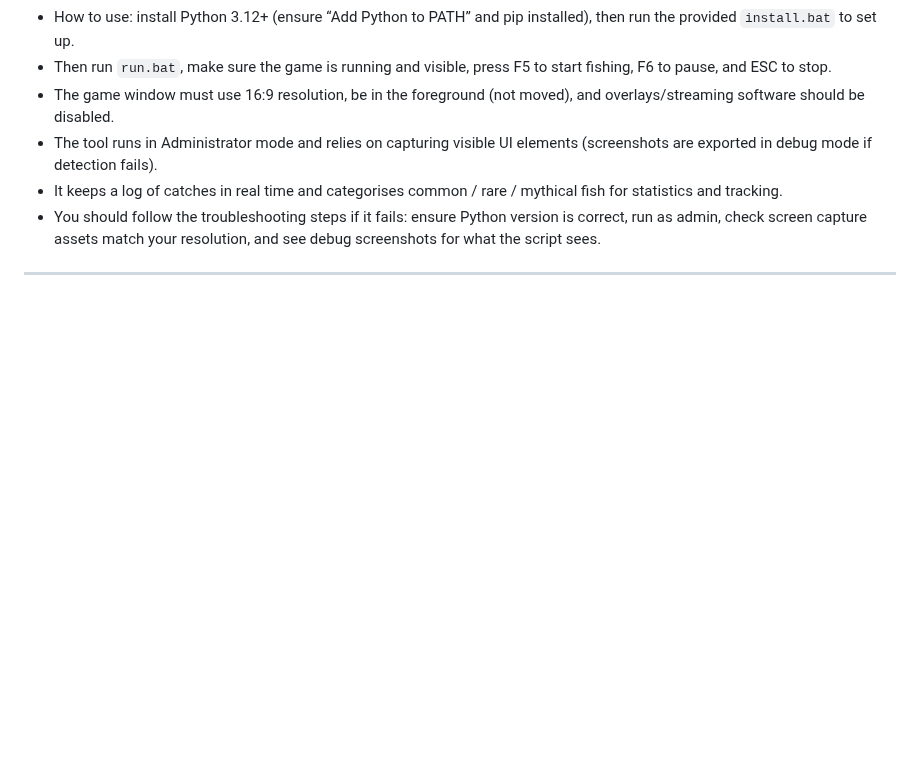
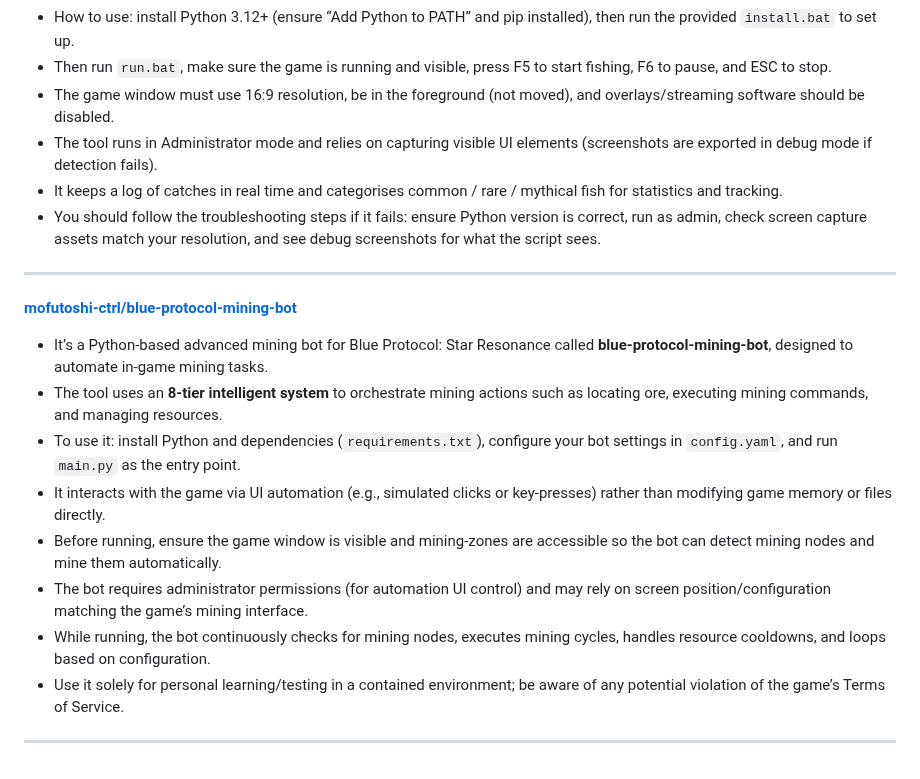
Before and after one commit to asgharkapk/Star-Resonance-GitHub-Projects, a Markdown page: 03-Automation (Fishing).md, the part around the change. GitHub-like rendering; blank space fills up the shorter version.

```diff
--- a/03-Automation (Fishing).md
+++ b/03-Automation (Fishing).md
@@ -118,3 +118,13 @@ If you like, I can check the repository in more detail and **write exact steps**
 * It keeps a log of catches in real time and categorises common / rare / mythical fish for statistics and tracking.
 * You should follow the troubleshooting steps if it fails: ensure Python version is correct, run as admin, check screen capture assets match your resolution, and see debug screenshots for what the script sees.
 ---
+[**mofutoshi-ctrl/blue-protocol-mining-bot**](https://github.com/mofutoshi-ctrl/blue-protocol-mining-bot)
+* It’s a Python‑based advanced mining bot for Blue Protocol: Star Resonance called **blue‑protocol‑mining‑bot**, designed to automate in‑game mining tasks.
+* The tool uses an **8‑tier intelligent system** to orchestrate mining actions such as locating ore, executing mining commands, and managing resources.
+* To use it: install Python and dependencies (`requirements.txt`), configure your bot settings in `config.yaml`, and run `main.py` as the entry point.
+* It interacts with the game via UI automation (e.g., simulated clicks or key‑presses) rather than modifying game memory or files directly.
+* Before running, ensure the game window is visible and mining‑zones are accessible so the bot can detect mining nodes and mine them automatically.
+* The bot requires administrator permissions (for automation UI control) and may rely on screen position/configuration matching the game’s mining interface.
+* While running, the bot continuously checks for mining nodes, executes mining cycles, handles resource cooldowns, and loops based on configuration.
+* Use it solely for personal learning/testing in a contained environment; be aware of any potential violation of the game’s Terms of Service.
+---
```
